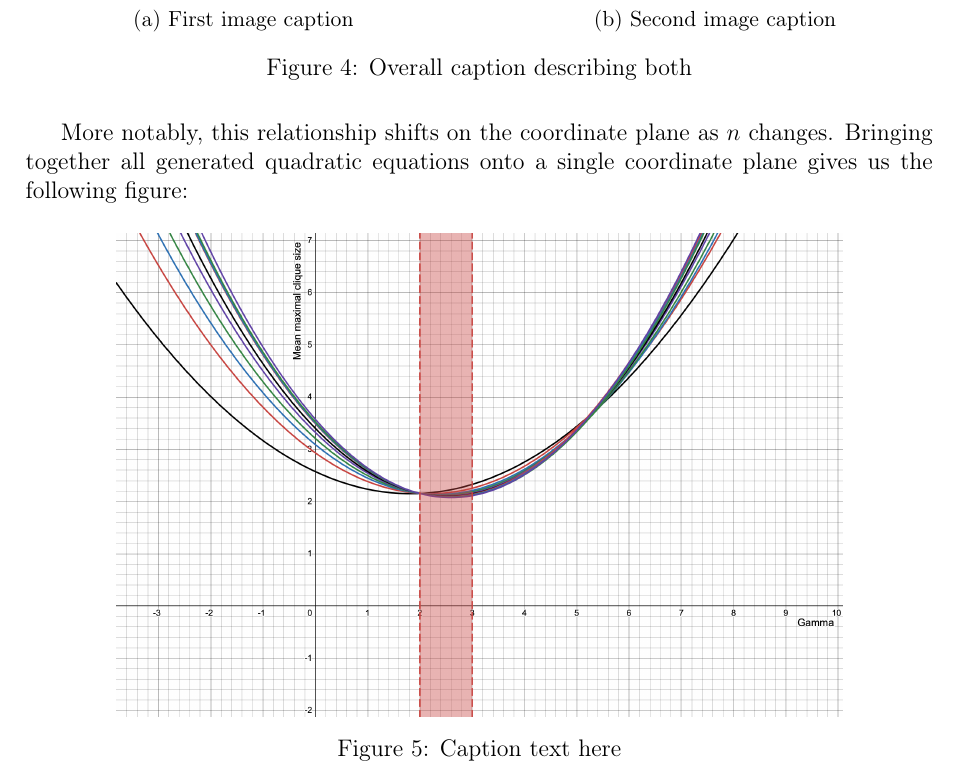
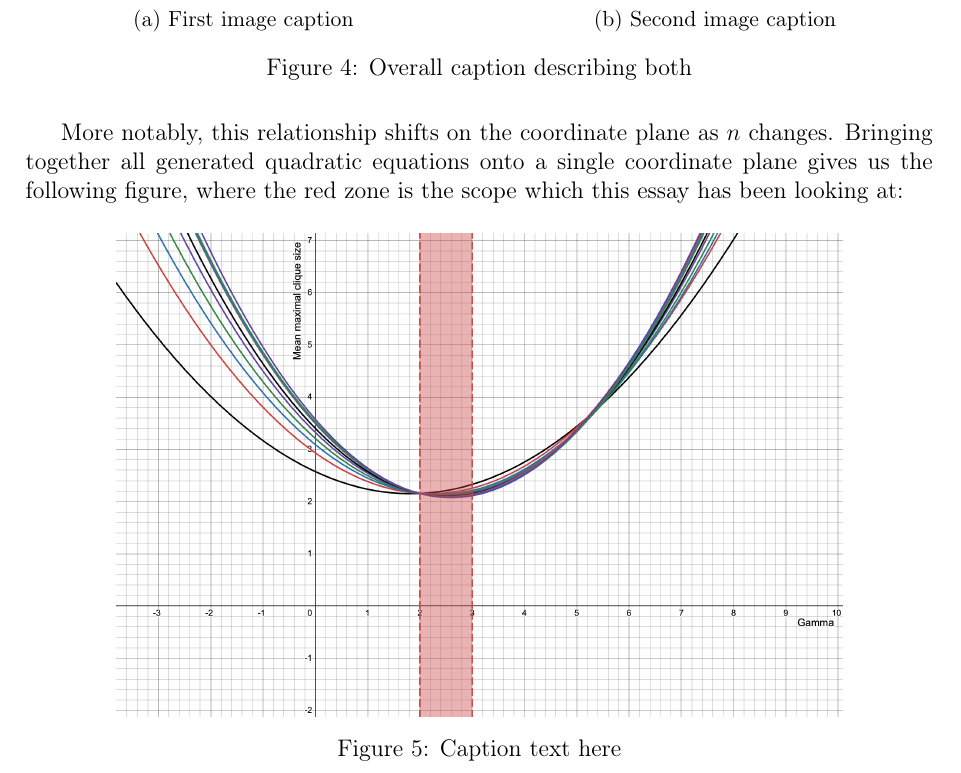
Before and after one commit to informatiky/LaTeX, a LaTeX document (Extended Essay/Johannes - Mathematics Extended Essay - Probabilistic method.tex): part of page 16 of 18, cut so that both start at the same text. Compiled offline with pdfLaTeX.

Commit message:
Auto-commit: 2026-09-13 17:09:47

```diff
--- a/Extended Essay/Johannes - Mathematics Extended Essay - Probabilistic method.tex
+++ b/Extended Essay/Johannes - Mathematics Extended Essay - Probabilistic method.tex
@@ -814,7 +814,7 @@ It seems like \( c \) follows a quadratic relationship to \( \gamma \). This rel
 \label{fig:both}
 \end{figure}
 
-More notably, this relationship shifts on the coordinate plane as \(n\) changes. Bringing together all generated quadratic equations onto a single coordinate plane gives us the following figure:
+More notably, this relationship shifts on the coordinate plane as \(n\) changes. Bringing together all generated quadratic equations onto a single coordinate plane gives us the following figure, where the red zone is the scope which this essay has been looking at:
 
 \begin{figure}[H]
 \centering
```
